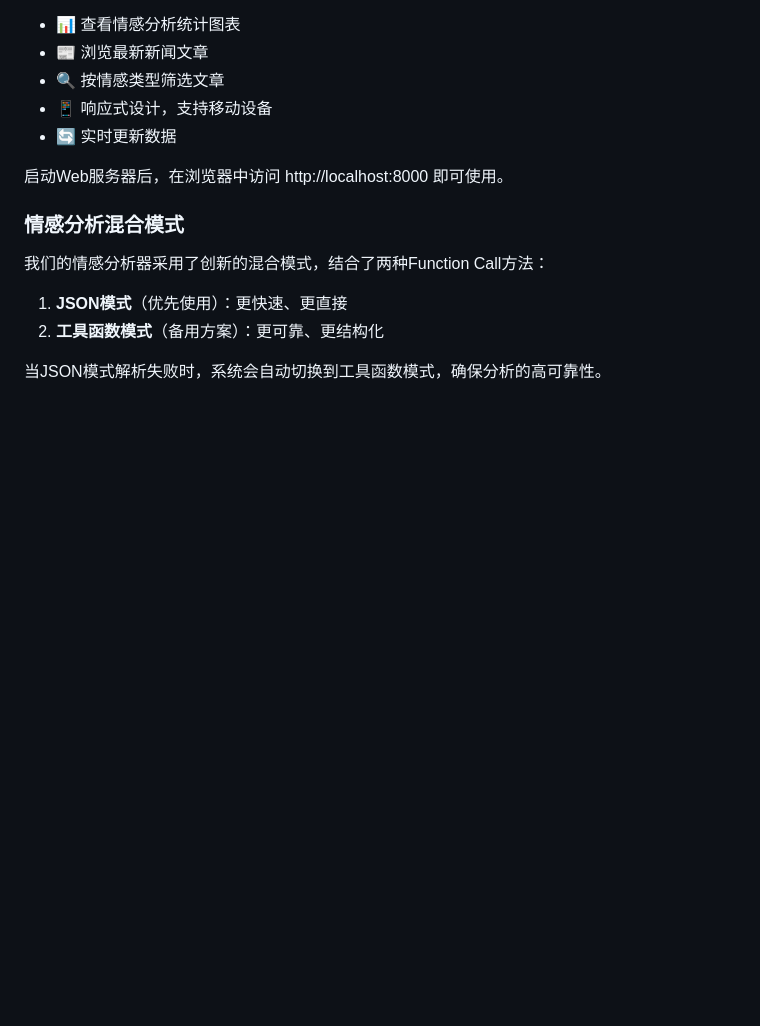
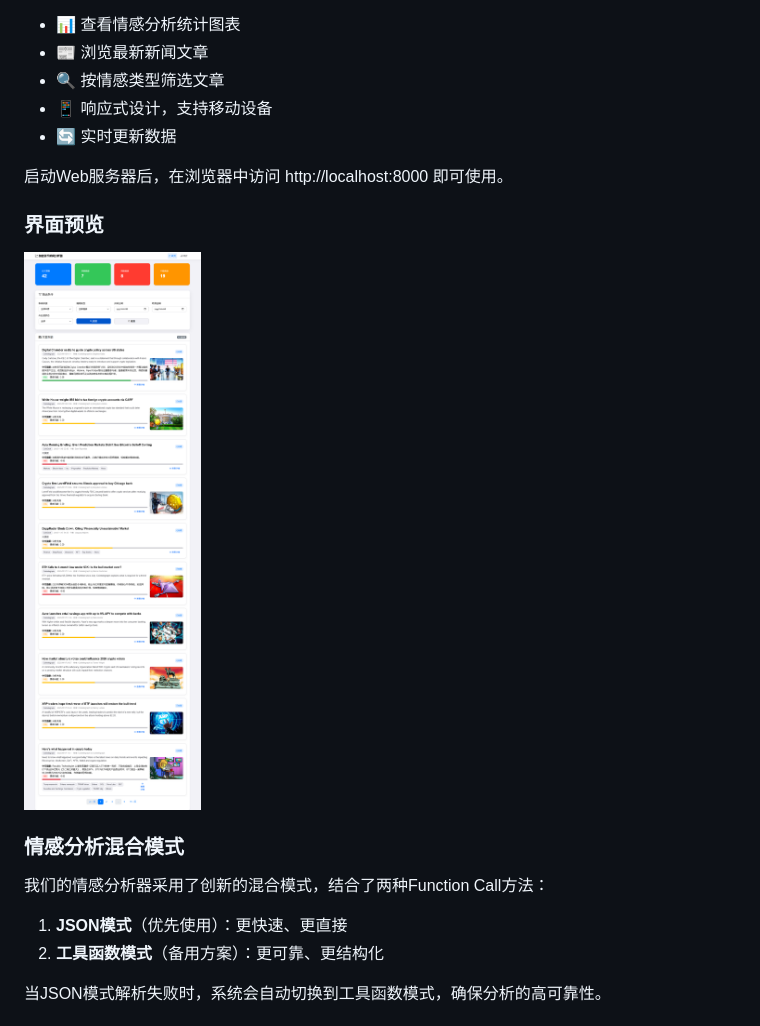
Before and after one commit to Ibook000/crypto-news-analyzer, a Markdown page: README.md, the part around the change. Rendered like a GitHub page; pictures changed too: screenshot_with_search.png (added); blank space fills up the shorter version.

Commit message:
添加网站界面截图到README文档
- 更新README.md，添加Web界面预览部分
- 添加screenshot_with_search.png，展示点击搜索按钮后的界面
- 添加screenshot.png，展示网站默认界面

```diff
--- a/README.md
+++ b/README.md
@@ -314,6 +314,10 @@ GET /api/sentiments
 
 启动Web服务器后，在浏览器中访问 http://localhost:8000 即可使用。
 
+### 界面预览
+
+![Web界面截图](screenshot_with_search.png)
+
 ### 情感分析混合模式
 
 我们的情感分析器采用了创新的混合模式，结合了两种Function Call方法：
```
Also changed, not shown: screenshot.png (added).
